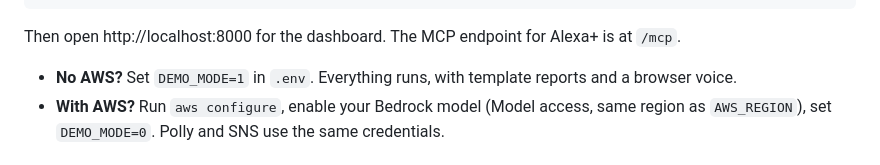
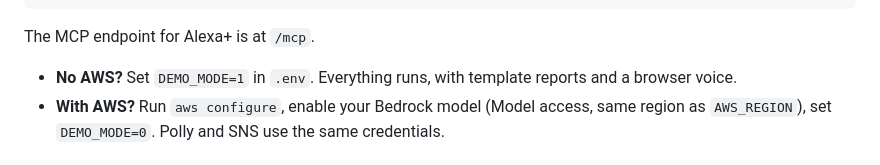
Before and after one commit to fuyadislam/honeyhome, a Markdown page: README.md, the part around the change. Drawn GitHub-style.

Commit message:
Update README with MCP endpoint and demo mode instructions
Clarified instructions for accessing the MCP endpoint and running in demo mode.

````diff
--- a/README.md
+++ b/README.md
@@ -67,7 +67,7 @@ python doctor.py                 # checks everything and tells you how to fix is
 python app.py
 ```
 
-Then open http://localhost:8000 for the dashboard. The MCP endpoint for Alexa+ is at `/mcp`.
+The MCP endpoint for Alexa+ is at `/mcp`.
 
 - **No AWS?** Set `DEMO_MODE=1` in `.env`. Everything runs, with template reports and a browser voice.
 - **With AWS?** Run `aws configure`, enable your Bedrock model (Model access, same region as `AWS_REGION`), set `DEMO_MODE=0`. Polly and SNS use the same credentials.
````
